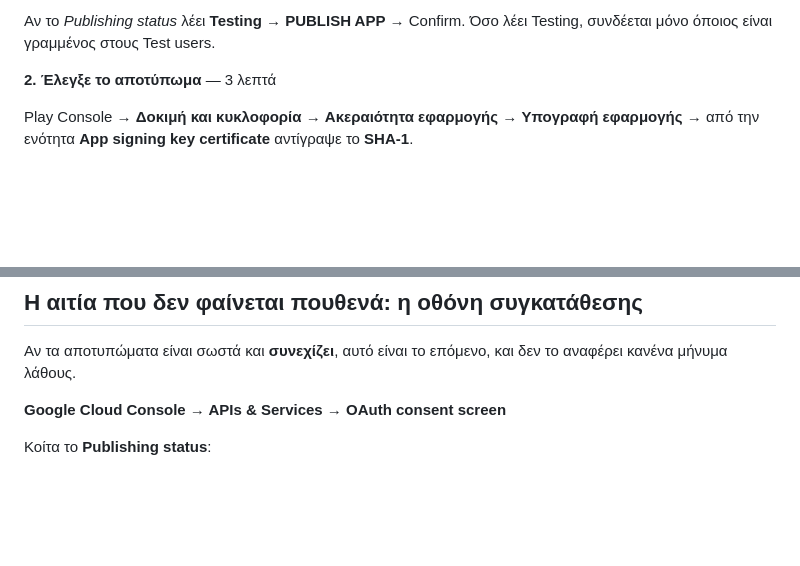
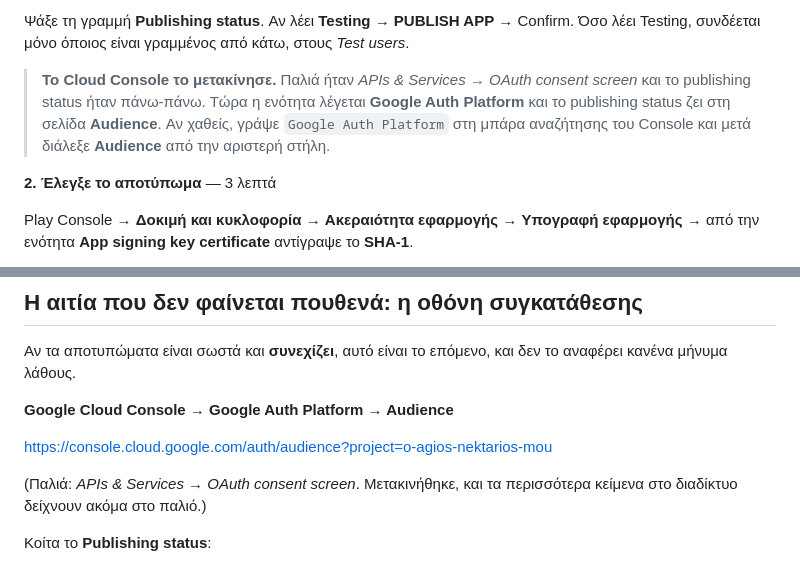
Before and after one commit to grigoriosdimopoulos/o-agios-nektarios-mou, a Markdown page: docs/FIREBASE-DIORTHOSEIS.md, 2 parts joined by grey strips. GitHub-like rendering; blank space fills up the shorter version.

Commit message:
The consent screen moved: Google Auth Platform, page Audience
I sent them to APIs & Services → OAuth consent screen and told them to
look for Publishing status. That page has been reorganised into "Google
Auth Platform", and the publishing status now sits on its Audience page,
so the label was not where I said it would be.

Both mentions now point at /auth/audience directly, and say what the
section used to be called — nearly every guide online still names the old
one, so somebody who searches will land back where they started.

Co-Authored-By: Claude Opus 5 <noreply@anthropic.com>
Claude-Session: https://claude.ai/code/session_01Ti1duvEVUVDoeeC11xwJy3

```diff
--- a/docs/FIREBASE-DIORTHOSEIS.md
+++ b/docs/FIREBASE-DIORTHOSEIS.md
@@ -15,6 +15,13 @@ Chrome → ⋮ → ✅ **Desktop site**. Με αυτή τη σειρά, ένα-
 
-Αν το *Publishing status* λέει **Testing** → **PUBLISH APP** → Confirm.
-Όσο λέει Testing, συνδέεται μόνο όποιος είναι γραμμένος στους Test users.
+Ψάξε τη γραμμή **Publishing status**. Αν λέει **Testing** → **PUBLISH APP** →
+Confirm. Όσο λέει Testing, συνδέεται μόνο όποιος είναι γραμμένος από κάτω, στους
+*Test users*.
+
+> **Το Cloud Console το μετακίνησε.** Παλιά ήταν *APIs & Services → OAuth
+> consent screen* και το publishing status ήταν πάνω-πάνω. Τώρα η ενότητα
+> λέγεται **Google Auth Platform** και το publishing status ζει στη σελίδα
+> **Audience**. Αν χαθείς, γράψε `Google Auth Platform` στη μπάρα αναζήτησης του
+> Console και μετά διάλεξε **Audience** από την αριστερή στήλη.
 
 **2. Έλεγξε το αποτύπωμα** — 3 λεπτά
 
@@ -154,7 +161,12 @@ Firebase. Αν δεν ταιριάζει, βρέθηκε το πρόβλημα
 Αν τα αποτυπώματα είναι σωστά και **συνεχίζει**, αυτό είναι το επόμενο, και δεν
 το αναφέρει κανένα μήνυμα λάθους.
 
-**Google Cloud Console → APIs & Services → OAuth consent screen**
+**Google Cloud Console → Google Auth Platform → Audience**
+
+<https://console.cloud.google.com/auth/audience?project=o-agios-nektarios-mou>
+
+(Παλιά: *APIs & Services → OAuth consent screen*. Μετακινήθηκε, και τα
+περισσότερα κείμενα στο διαδίκτυο δείχνουν ακόμα στο παλιό.)
 
 Κοίτα το **Publishing status**:
 
```
Also changed, not shown: other parts of docs/FIREBASE-DIORTHOSEIS.md (+1 -1 lines).
